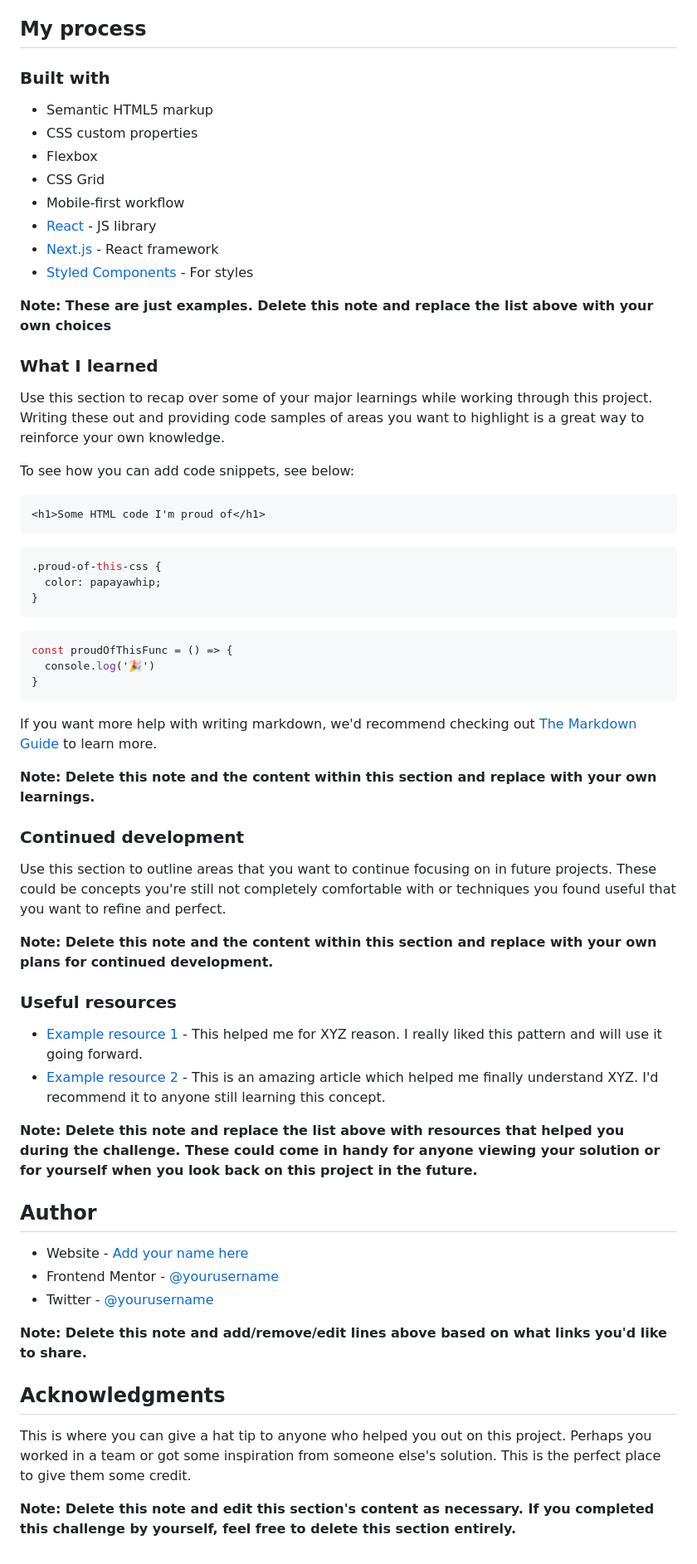
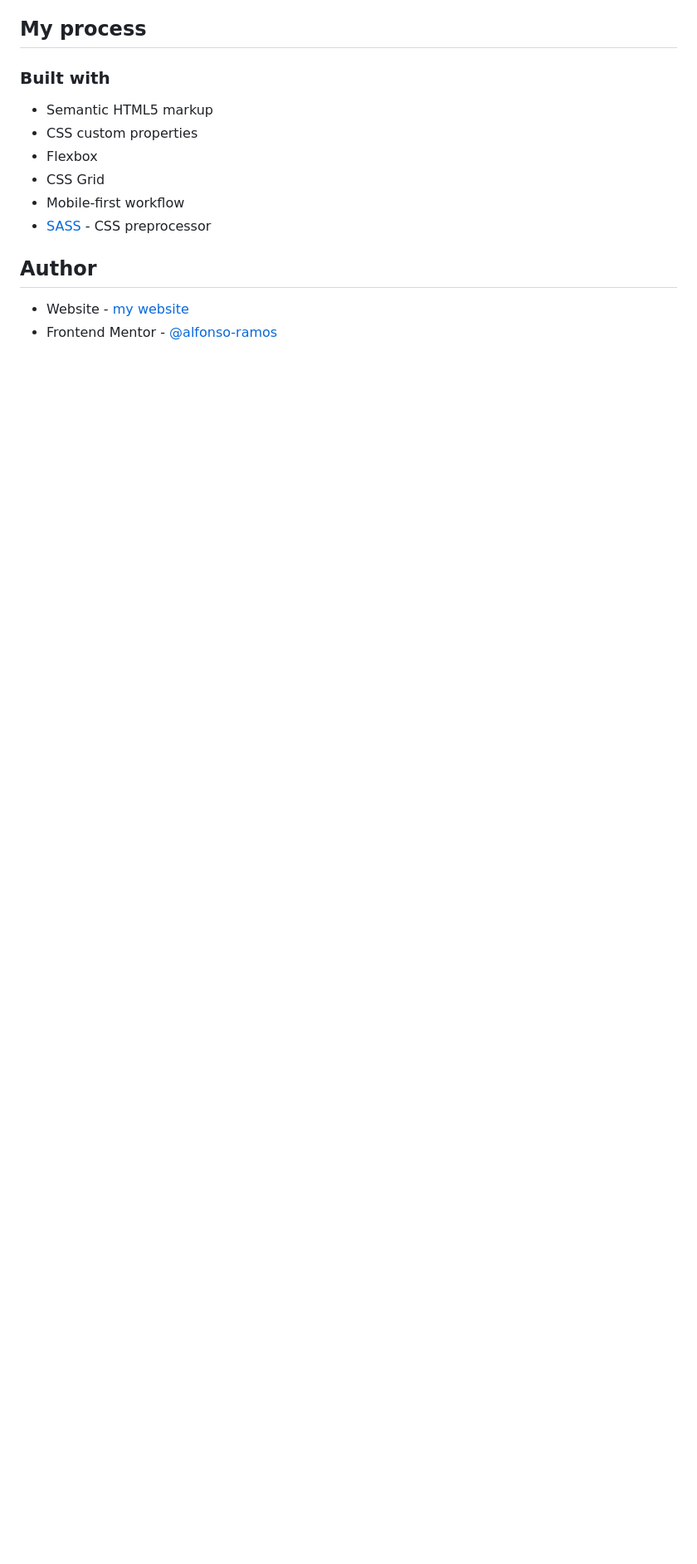
Before and after one commit to alfonso-ramos/single-page-design-portfolio, a Markdown page: README-template.md, the part around the change printed below. Shown: that part at 83% size. GitHub-like rendering; blank space fills up the shorter version.

Commit message:
[ADD] Terminado el Readme

````diff
--- a/README-template.md
+++ b/README-template.md
@@ -54,59 +41,10 @@ Then crop/optimize/edit your image however you like, add it to your project, and
 - Flexbox
 - CSS Grid
 - Mobile-first workflow
-- [React](https://reactjs.org/) - JS library
-- [Next.js](https://nextjs.org/) - React framework
-- [Styled Components](https://styled-components.com/) - For styles
+- [SASS](https://reactjs.org/) - CSS preprocessor
 
-**Note: These are just examples. Delete this note and replace the list above with your own choices**
-
-### What I learned
-
-Use this section to recap over some of your major learnings while working through this project. Writing these out and providing code samples of areas you want to highlight is a great way to reinforce your own knowledge.
-
-To see how you can add code snippets, see below:
-
-```html
-<h1>Some HTML code I'm proud of</h1>
-```
-```css
-.proud-of-this-css {
-  color: papayawhip;
-}
-```
-```js
-const proudOfThisFunc = () => {
-  console.log('🎉')
-}
-```
-
-If you want more help with writing markdown, we'd recommend checking out [The Markdown Guide](https://www.markdownguide.org/) to learn more.
-
-**Note: Delete this note and the content within this section and replace with your own learnings.**
-
-### Continued development
-
-Use this section to outline areas that you want to continue focusing on in future projects. These could be concepts you're still not completely comfortable with or techniques you found useful that you want to refine and perfect.
-
-**Note: Delete this note and the content within this section and replace with your own plans for continued development.**
-
-### Useful resources
-
-- [Example resource 1](https://www.example.com) - This helped me for XYZ reason. I really liked this pattern and will use it going forward.
-- [Example resource 2](https://www.example.com) - This is an amazing article which helped me finally understand XYZ. I'd recommend it to anyone still learning this concept.
-
-**Note: Delete this note and replace the list above with resources that helped you during the challenge. These could come in handy for anyone viewing your solution or for yourself when you look back on this project in the future.**
 
 ## Author
 
-- Website - [Add your name here](https://www.your-site.com)
-- Frontend Mentor - [@yourusername](https://www.frontendmentor.io/profile/yourusername)
-- Twitter - [@yourusername](https://www.twitter.com/yourusername)
-
-**Note: Delete this note and add/remove/edit lines above based on what links you'd like to share.**
-
-## Acknowledgments
-
-This is where you can give a hat tip to anyone who helped you out on this project. Perhaps you worked in a team or got some inspiration from someone else's solution. This is the perfect place to give them some credit.
-
-**Note: Delete this note and edit this section's content as necessary. If you completed this challenge by yourself, feel free to delete this section entirely.**
+- Website - [my website](https://www.ponchoramos.com)
+- Frontend Mentor - [@alfonso-ramos](https://www.frontendmentor.io/profile/alfonso-ramos)
````
Also changed, not shown: other parts of README-template.md (+3 -16 lines), README.md (deleted, +0 -89 lines), preview.jpg (deleted), screenshot.png (added).
